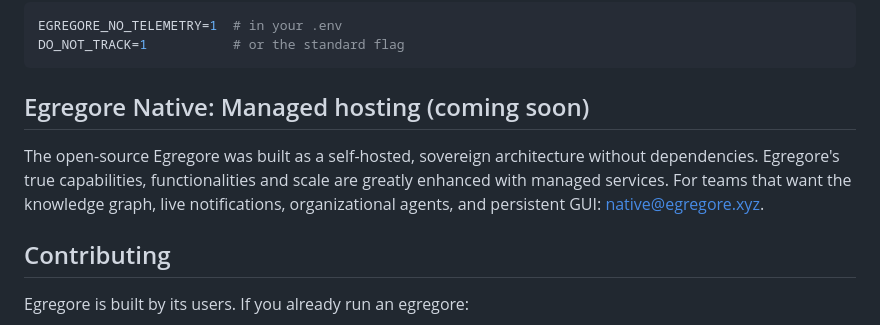
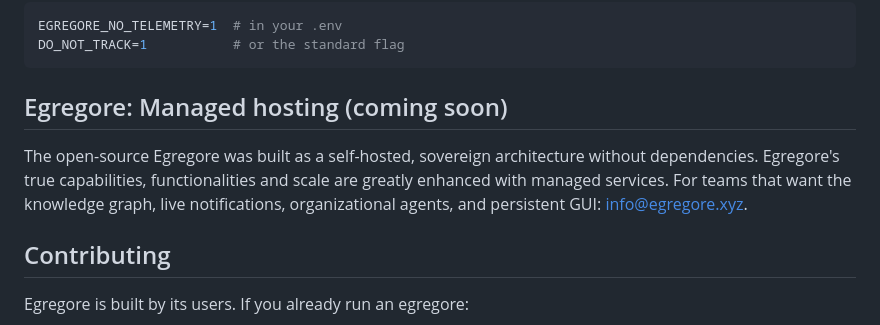
Before and after one commit to egregore-labs/egregore, a Markdown page: README.md, the part around the change. Drawn GitHub-style.

Commit message:
Correct email for Egregore managed hosting
Updated email contact for managed hosting inquiries.

````diff
--- a/README.md
+++ b/README.md
@@ -130,10 +130,10 @@ EGREGORE_NO_TELEMETRY=1  # in your .env
 DO_NOT_TRACK=1           # or the standard flag
 ```
 
-## Egregore Native: Managed hosting (coming soon)
+## Egregore: Managed hosting (coming soon)
 
 The open-source Egregore was built as a self-hosted, sovereign architecture without dependencies. Egregore's true capabilities, functionalities and scale are greatly enhanced with managed services.
-For teams that want the knowledge graph, live notifications, organizational agents, and persistent GUI: native@egregore.xyz.
+For teams that want the knowledge graph, live notifications, organizational agents, and persistent GUI: info@egregore.xyz.
 
 ## Contributing
 
````
